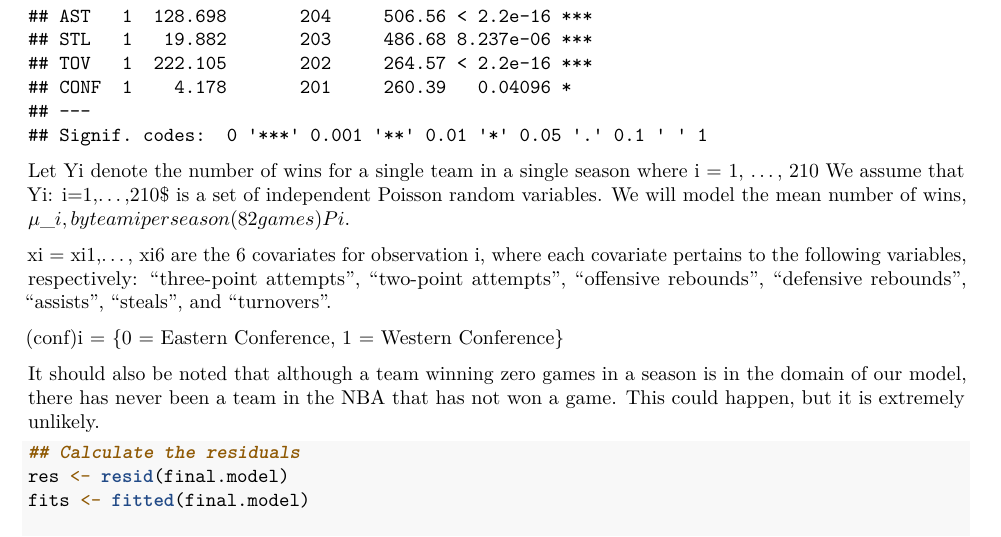
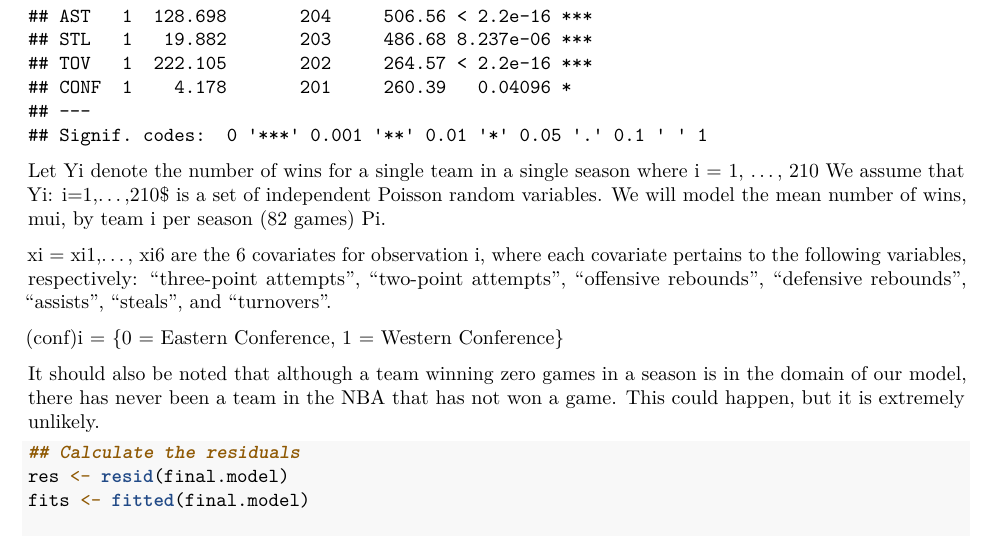
Before and after one commit to dkharazi/Model_Building-nba, an R Markdown document (NBA.Rmd): part of page 10 of 12, cut so that both start at the same text. Rendered offline with R 4.5, knitr and Pandoc, then LaTeX, with nearby package versions.

Commit message:
Update NBA.Rmd

````diff
--- a/NBA.Rmd
+++ b/NBA.Rmd
@@ -150,7 +150,7 @@ summary(final.model)
 anova(final.model, test = "Chi")
 ```
 
-Let Yi denote the number of wins for a single team in a single season where i = 1, ..., 210 We assume that Yi: i=1,...,210$ is a set of independent Poisson random variables. We will model the mean number of wins, \mu_i, by team i per season (82 games) Pi.
+Let Yi denote the number of wins for a single team in a single season where i = 1, ..., 210 We assume that Yi: i=1,...,210$ is a set of independent Poisson random variables. We will model the mean number of wins, mui, by team i per season (82 games) Pi.
 
 <p align="center">
   <img width="194" height="36" src="/graphics/equation1.png">
````
